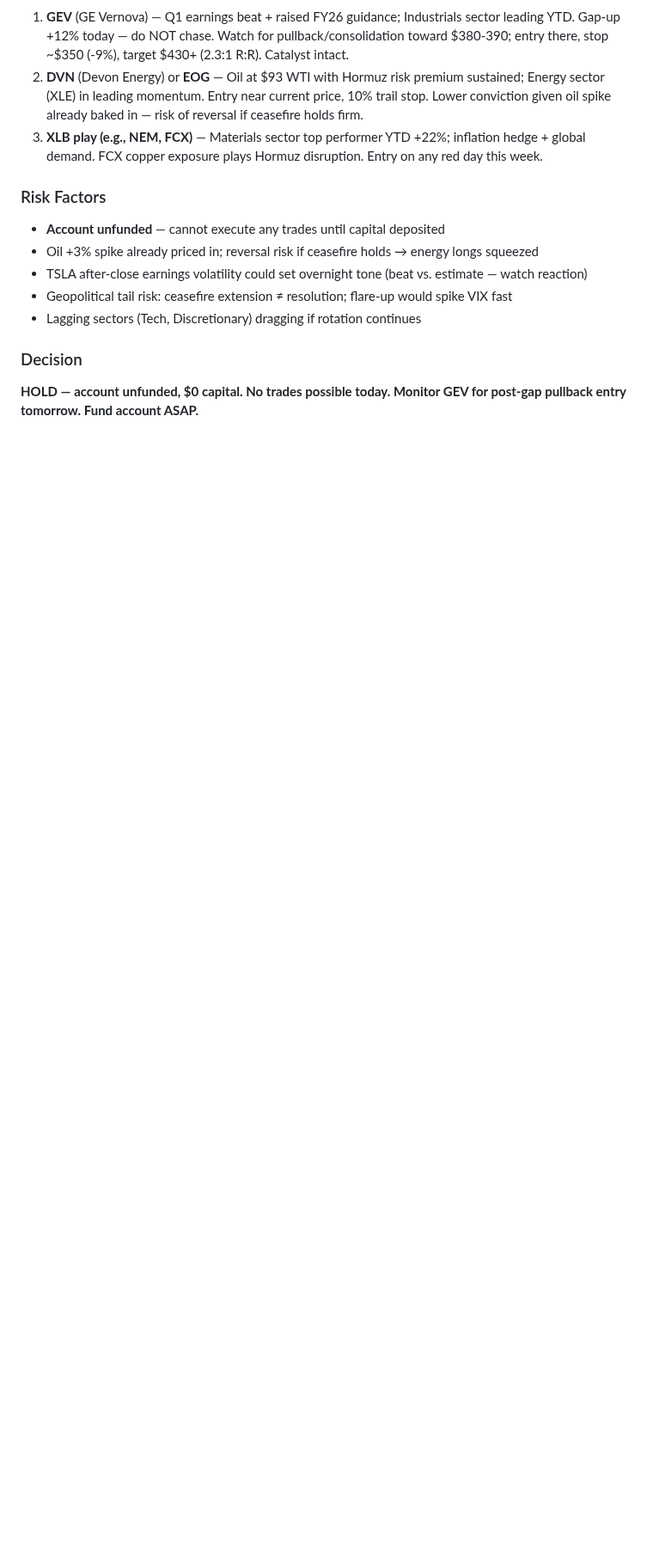
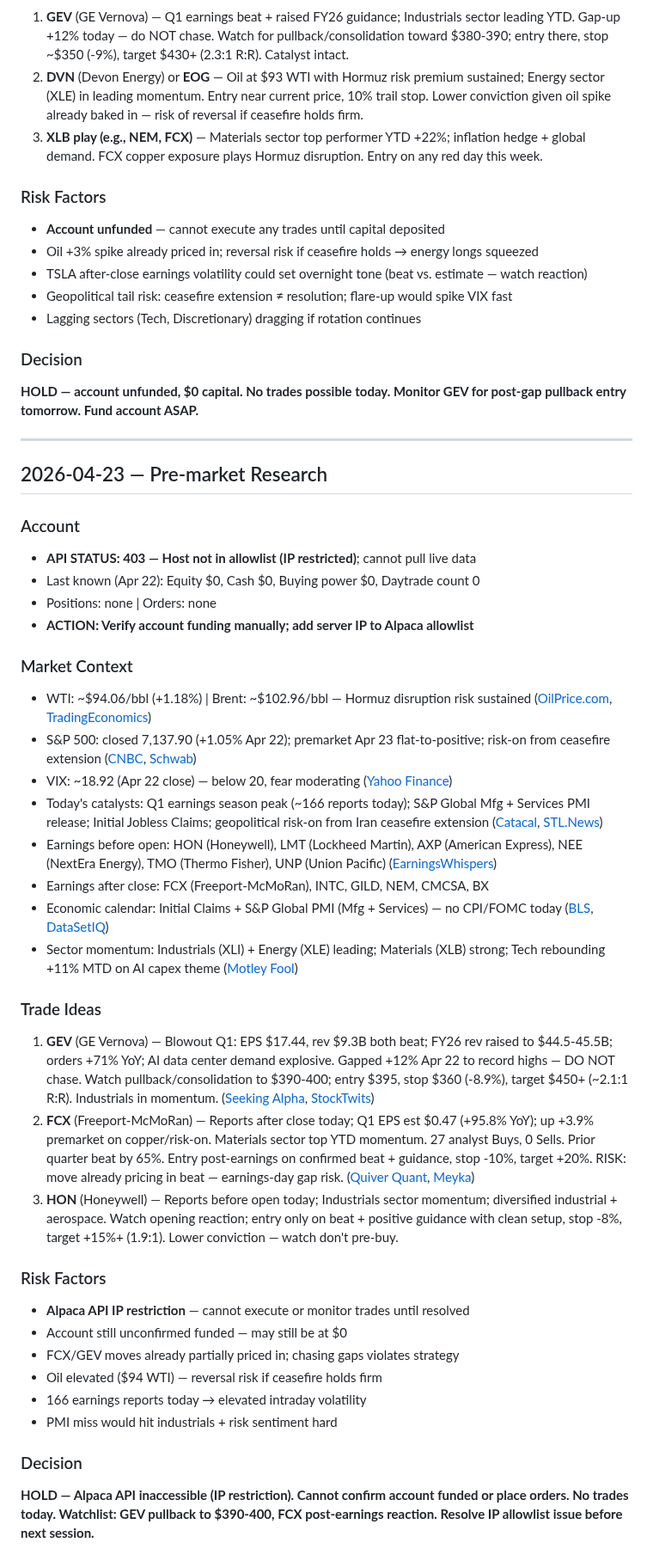
Before and after one commit to lawsonisthebest/trading-bot-routines, a Markdown page: memory/RESEARCH-LOG.md, the part around the change. Shown at 86% size. Drawn GitHub-style; blank space fills up the shorter version.

Commit message:
pre-market research 2026-04-23

```diff
--- a/memory/RESEARCH-LOG.md
+++ b/memory/RESEARCH-LOG.md
@@ -68,3 +68,39 @@ TRADE or HOLD (default HOLD if no edge)
 
 ### Decision
 **HOLD — account unfunded, $0 capital. No trades possible today. Monitor GEV for post-gap pullback entry tomorrow. Fund account ASAP.**
+
+---
+
+## 2026-04-23 — Pre-market Research
+
+### Account
+- **API STATUS: 403 — Host not in allowlist (IP restricted)**; cannot pull live data
+- Last known (Apr 22): Equity $0, Cash $0, Buying power $0, Daytrade count 0
+- Positions: none | Orders: none
+- **ACTION: Verify account funding manually; add server IP to Alpaca allowlist**
+
+### Market Context
+- WTI: ~$94.06/bbl (+1.18%) | Brent: ~$102.96/bbl — Hormuz disruption risk sustained ([OilPrice.com](https://oilprice.com/), [TradingEconomics](https://tradingeconomics.com/commodity/brent-crude-oil))
+- S&P 500: closed 7,137.90 (+1.05% Apr 22); premarket Apr 23 flat-to-positive; risk-on from ceasefire extension ([CNBC](https://www.cnbc.com/2026/04/21/stock-market-today-live-updates.html), [Schwab](https://www.schwab.com/learn/story/stock-market-update-open))
+- VIX: ~18.92 (Apr 22 close) — below 20, fear moderating ([Yahoo Finance](https://finance.yahoo.com/quote/%5EVIX/))
+- Today's catalysts: Q1 earnings season peak (~166 reports today); S&P Global Mfg + Services PMI release; Initial Jobless Claims; geopolitical risk-on from Iran ceasefire extension ([Catacal](https://www.catacal.com/), [STL.News](https://www.stl.news/stock-market-today-wednesday-april-22-2026/))
+- Earnings before open: HON (Honeywell), LMT (Lockheed Martin), AXP (American Express), NEE (NextEra Energy), TMO (Thermo Fisher), UNP (Union Pacific) ([EarningsWhispers](https://www.earningswhispers.com/calendar/20260423/3))
+- Earnings after close: FCX (Freeport-McMoRan), INTC, GILD, NEM, CMCSA, BX
+- Economic calendar: Initial Claims + S&P Global PMI (Mfg + Services) — no CPI/FOMC today ([BLS](https://www.bls.gov/schedule/news_release/current_year.asp), [DataSetIQ](https://www.datasetiq.com/economic-calendar))
+- Sector momentum: Industrials (XLI) + Energy (XLE) leading; Materials (XLB) strong; Tech rebounding +11% MTD on AI capex theme ([Motley Fool](https://www.fool.com/investing/2026/04/22/etf-trouncing-sp-500-in-2026-outperform-schd/))
+
+### Trade Ideas
+1. **GEV** (GE Vernova) — Blowout Q1: EPS $17.44, rev $9.3B both beat; FY26 rev raised to $44.5-45.5B; orders +71% YoY; AI data center demand explosive. Gapped +12% Apr 22 to record highs — DO NOT chase. Watch pullback/consolidation to $390-400; entry $395, stop $360 (-8.9%), target $450+ (~2.1:1 R:R). Industrials in momentum. ([Seeking Alpha](https://seekingalpha.com/article/4892855-ge-vernova-stock-blowout-q1-raised-guidance-and-hiking-my-target), [StockTwits](https://stocktwits.com/news-articles/markets/equity/ge-vernova-stock-record-high-guidance-pricing-power-q2/cZBBMmsReGv))
+2. **FCX** (Freeport-McMoRan) — Reports after close today; Q1 EPS est $0.47 (+95.8% YoY); up +3.9% premarket on copper/risk-on. Materials sector top YTD momentum. 27 analyst Buys, 0 Sells. Prior quarter beat by 65%. Entry post-earnings on confirmed beat + guidance, stop -10%, target +20%. RISK: move already pricing in beat — earnings-day gap risk. ([Quiver Quant](https://www.quiverquant.com/news/Freeport-McMoRan+jumps+3.9%25+as+copper-linked+optimism+builds+ahead+of+earnings), [Meyka](https://meyka.com/blog/fcx-earnings-preview-freeport-mcmoran-q2-2026-on-april-23-2204/))
+3. **HON** (Honeywell) — Reports before open today; Industrials sector momentum; diversified industrial + aerospace. Watch opening reaction; entry only on beat + positive guidance with clean setup, stop -8%, target +15%+ (1.9:1). Lower conviction — watch don't pre-buy.
+
+### Risk Factors
+- **Alpaca API IP restriction** — cannot execute or monitor trades until resolved
+- Account still unconfirmed funded — may still be at $0
+- FCX/GEV moves already partially priced in; chasing gaps violates strategy
+- Oil elevated ($94 WTI) — reversal risk if ceasefire holds firm
+- 166 earnings reports today → elevated intraday volatility
+- PMI miss would hit industrials + risk sentiment hard
+
+### Decision
+**HOLD — Alpaca API inaccessible (IP restriction). Cannot confirm account funded or place orders. No trades today. Watchlist: GEV pullback to $390-400, FCX post-earnings reaction. Resolve IP allowlist issue before next session.**
```
